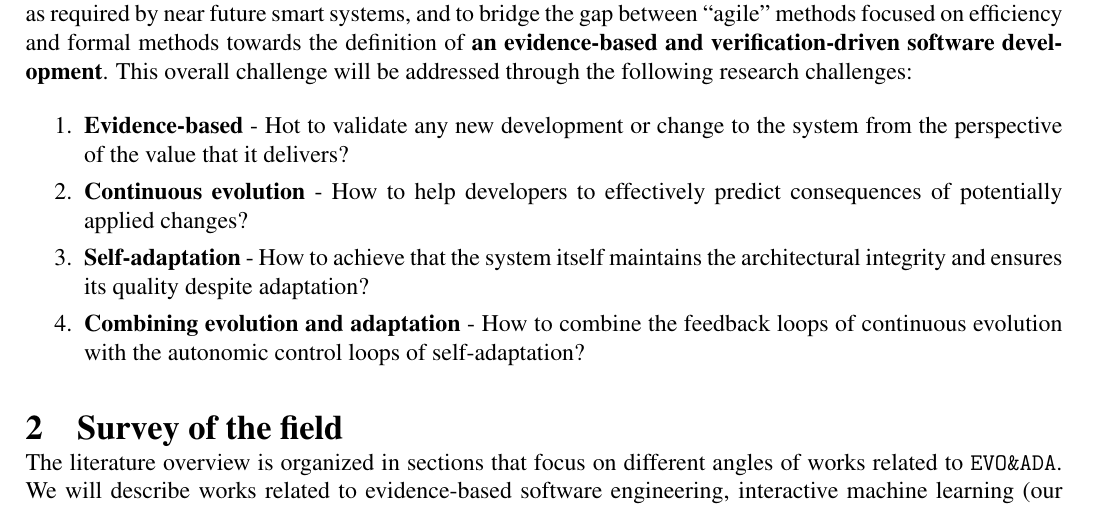
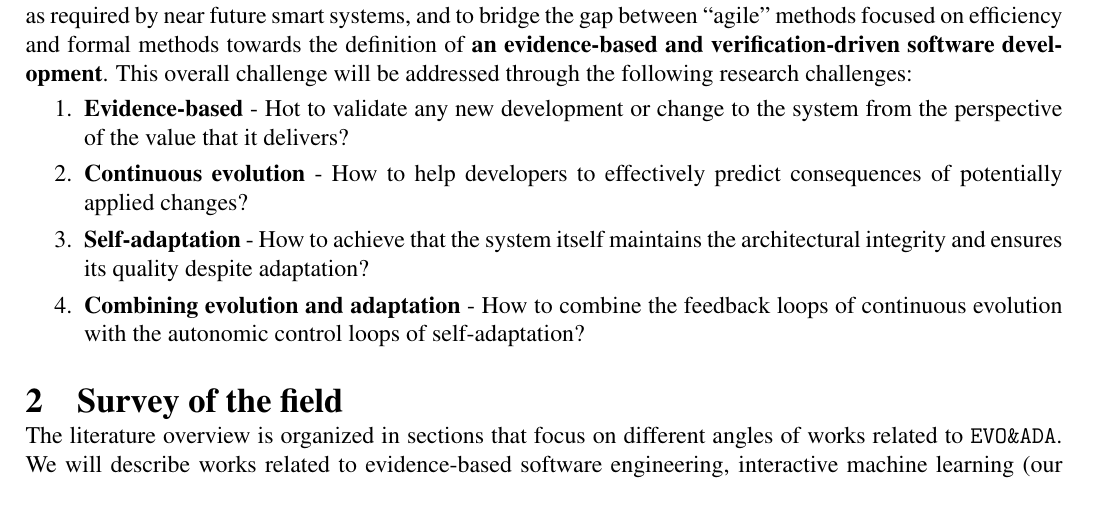
Before and after one commit to PatrizioPelliccione/VR_project, a LaTeX document (main.tex): part of page 2 of 11, cut so that both start at the same text. Compiled offline with pdfLaTeX.

Commit message:
Updates from ShareLaTeX

```diff
--- a/main.tex
+++ b/main.tex
@@ -178,7 +178,7 @@ In all cases, it supports the automatic deployment of changes in production syst
 
 The overall research challenge of \name{} is to combine continuous software evolution and (self-)adaptation as required by near future smart systems, and to
 bridge the gap between ``agile'' methods focused on efficiency and formal methods towards the definition of {\bf an evidence-based and verification-driven software development}. This overall challenge will be addressed through the following research challenges:
-
+\vspace{-.2cm}
 \begin{enumerate}
 \item {\bf Evidence-based} - Hot to validate any new development or change to the system from the perspective of the value that it delivers?\vspace{-.2cm}
 \item {\bf Continuous evolution} - How to help developers to effectively predict consequences of potentially applied changes?\vspace{-.2cm}
```
